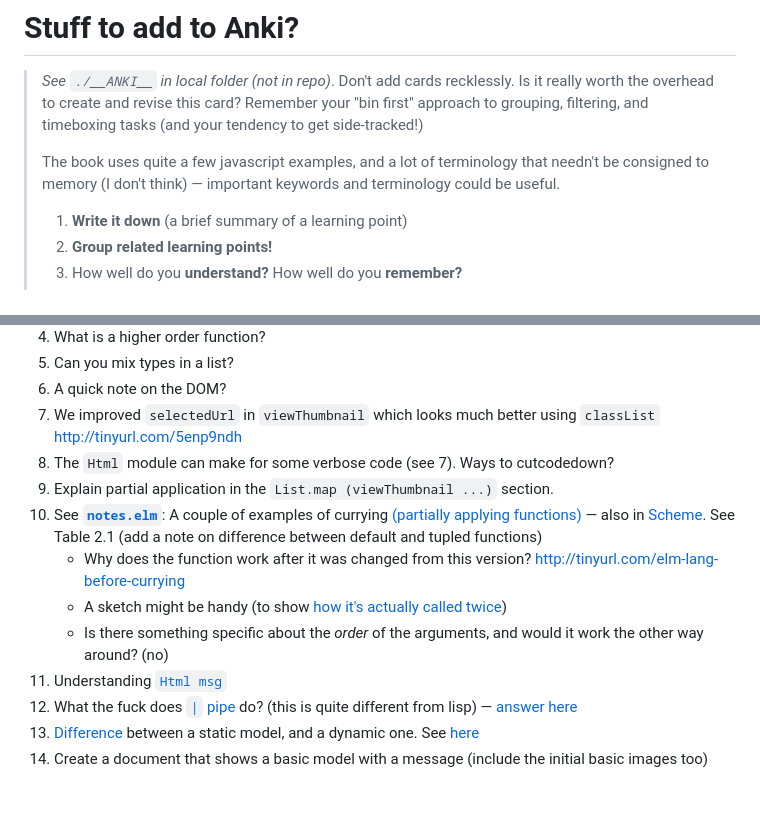
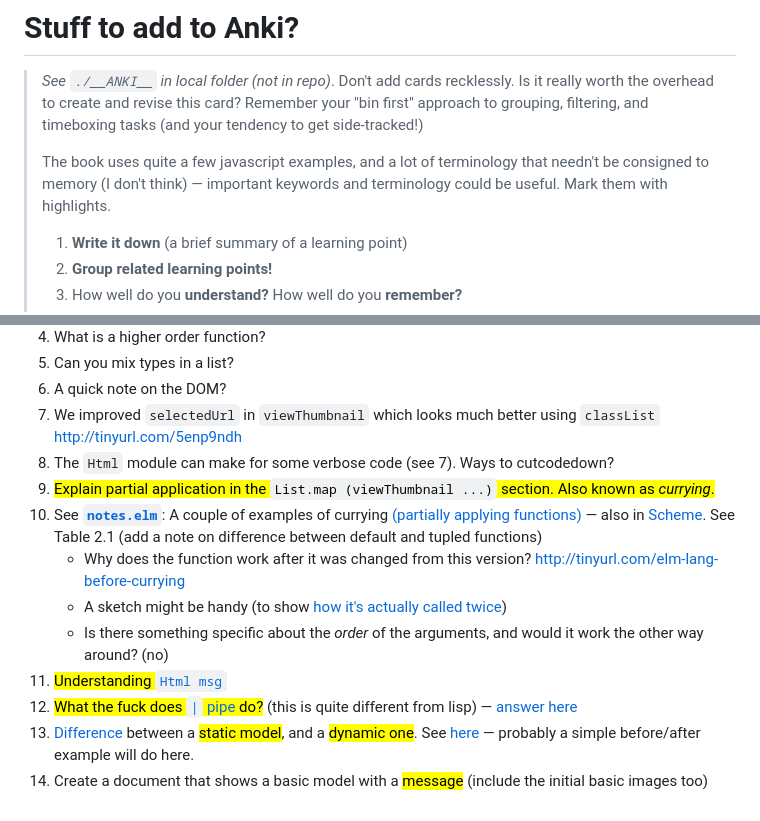
Before and after one commit to badlydrawnrob/elm-playground, a Markdown page: elm-in-action/README.md, 2 parts joined by grey strips. Drawn GitHub-style.

Commit message:
Highlight some of the keywords needed

```diff
--- a/elm-in-action/README.md
+++ b/elm-in-action/README.md
@@ -2,7 +2,7 @@
 
 > _See `./__ANKI__` in local folder (not in repo)_. Don't add cards recklessly. Is it really worth the overhead to create and revise this card? Remember your "bin first" approach to grouping, filtering, and timeboxing tasks (and your tendency to get side-tracked!)
 >
-> The book uses quite a few javascript examples, and a lot of terminology that needn't be consigned to memory (I don't think) — important keywords and terminology could be useful.
+> The book uses quite a few javascript examples, and a lot of terminology that needn't be consigned to memory (I don't think) — important keywords and terminology could be useful. Mark them with highlights.
 >
 > 1. **Write it down** (a brief summary of a learning point)
 > 2. **Group related learning points!**
@@ -36,12 +36,12 @@ Learning and teaching with programming takes quite a bit of breaking things down
 6. A quick note on the DOM?
 7. We improved `selectedUrl` in `viewThumbnail` which looks much better using `classList` http://tinyurl.com/5enp9ndh
 8. The `Html` module can make for some verbose code (see 7). Ways to cutcodedown?
-9. Explain partial application in the `List.map (viewThumbnail ...)` section.
+9. <mark>Explain partial application in the `List.map (viewThumbnail ...)` section. Also known as _currying_.</mark>
 10. See **[`notes.elm`](https://github.com/badlydrawnrob/elm-playground/blob/8d168bd65fbd4fde7b8d428bb8a0f5dd9cd7dc70/elm-in-action/02/notes/notes.elm#L228)**: A couple of examples of currying [(partially applying functions)](https://www.codingexercises.com/guides/quickstart-elm-part-7) — also in [Scheme](http://tinyurl.com/scheme-lang-currying). See Table 2.1 (add a note on difference between default and tupled functions)
     - Why does the function work after it was changed from this version? http://tinyurl.com/elm-lang-before-currying
     - A sketch might be handy (to show [how it's actually called twice](https://livebook.manning.com/forum?p=1&comment=503513&page=1&product=rfeldman))
     - Is there something specific about the _order_ of the arguments, and would it work the other way around? (no)
-11. Understanding [`Html msg`](http://tinyurl.com/elm-lang-html-msg)
-12. What the fuck does [`|` pipe](https://github.com/badlydrawnrob/elm-playground/blob/eeec50661c2d3eaddb17862380895e7be658500d/elm-in-action/02/notes/notes.elm#L272) do? (this is quite different from lisp) — [answer here](https://elm-lang.org/docs/records#updating-records)
-13. [Difference](https://github.com/badlydrawnrob/elm-playground/commit/5e8dcaf8a02ab3bd25a677280a42d7cc9648eaea#diff-cf788fcfa2aae55b8c1aa182e6a277971730a9d5203ef741f109f311a8c8c9ba) between a static model, and a dynamic one. See [here](https://elmprogramming.com/model-view-update-part-1.html)
-14. Create a document that shows a basic model with a message (include the initial basic images too)
+11. <mark>Understanding [`Html msg`](http://tinyurl.com/elm-lang-html-msg)</mark>
+12. <mark>What the fuck does [`|` pipe](https://github.com/badlydrawnrob/elm-playground/blob/eeec50661c2d3eaddb17862380895e7be658500d/elm-in-action/02/notes/notes.elm#L272) do?</mark> (this is quite different from lisp) — [answer here](https://elm-lang.org/docs/records#updating-records)
+13. [Difference](https://github.com/badlydrawnrob/elm-playground/commit/5e8dcaf8a02ab3bd25a677280a42d7cc9648eaea#diff-cf788fcfa2aae55b8c1aa182e6a277971730a9d5203ef741f109f311a8c8c9ba) between a <mark>static model</mark>, and a <mark>dynamic one</mark>. See [here](https://elmprogramming.com/model-view-update-part-1.html) — probably a simple before/after example will do here.
+14. Create a document that shows a basic model with a <mark>message</mark> (include the initial basic images too)
```
Also changed, not shown: other parts of elm-in-action/README.md (+1 -1 lines).
